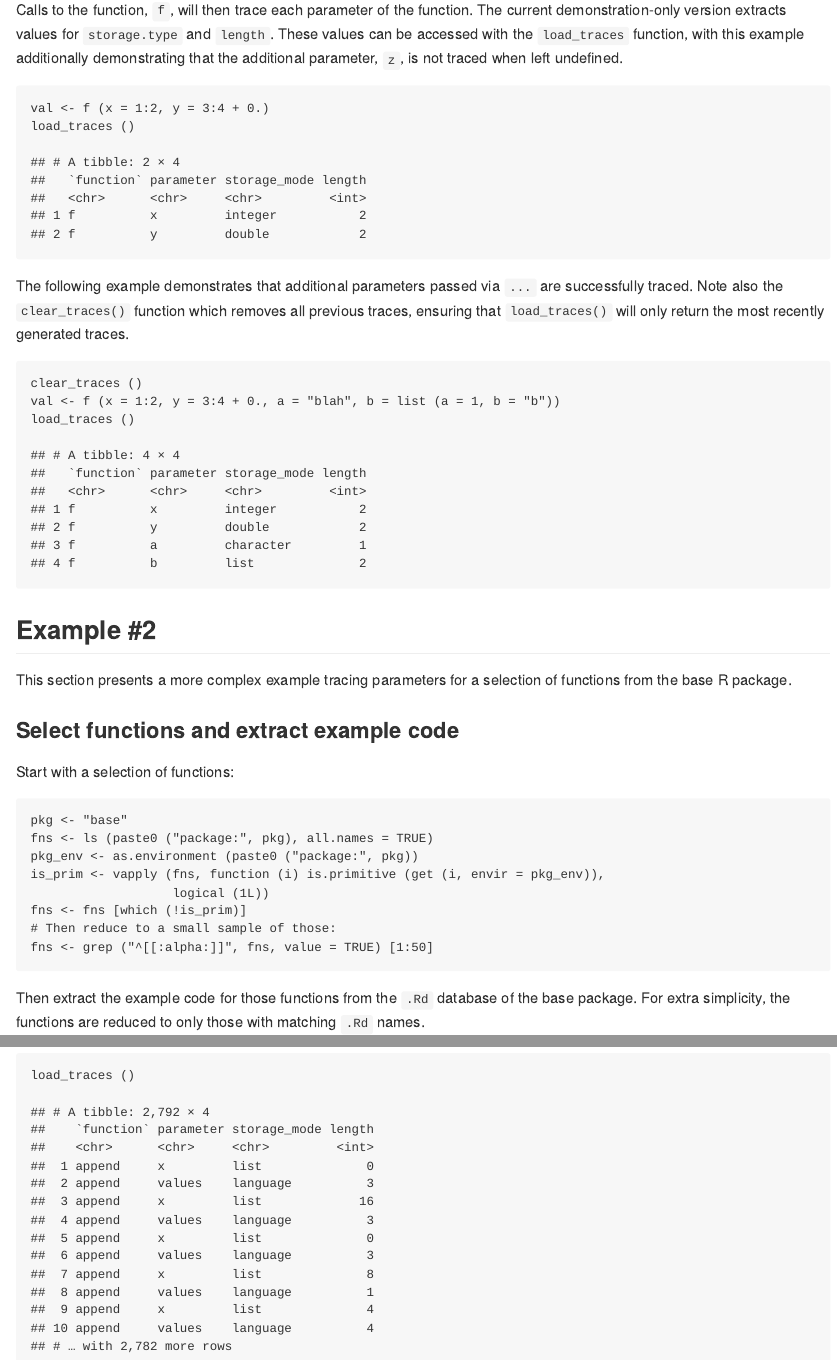
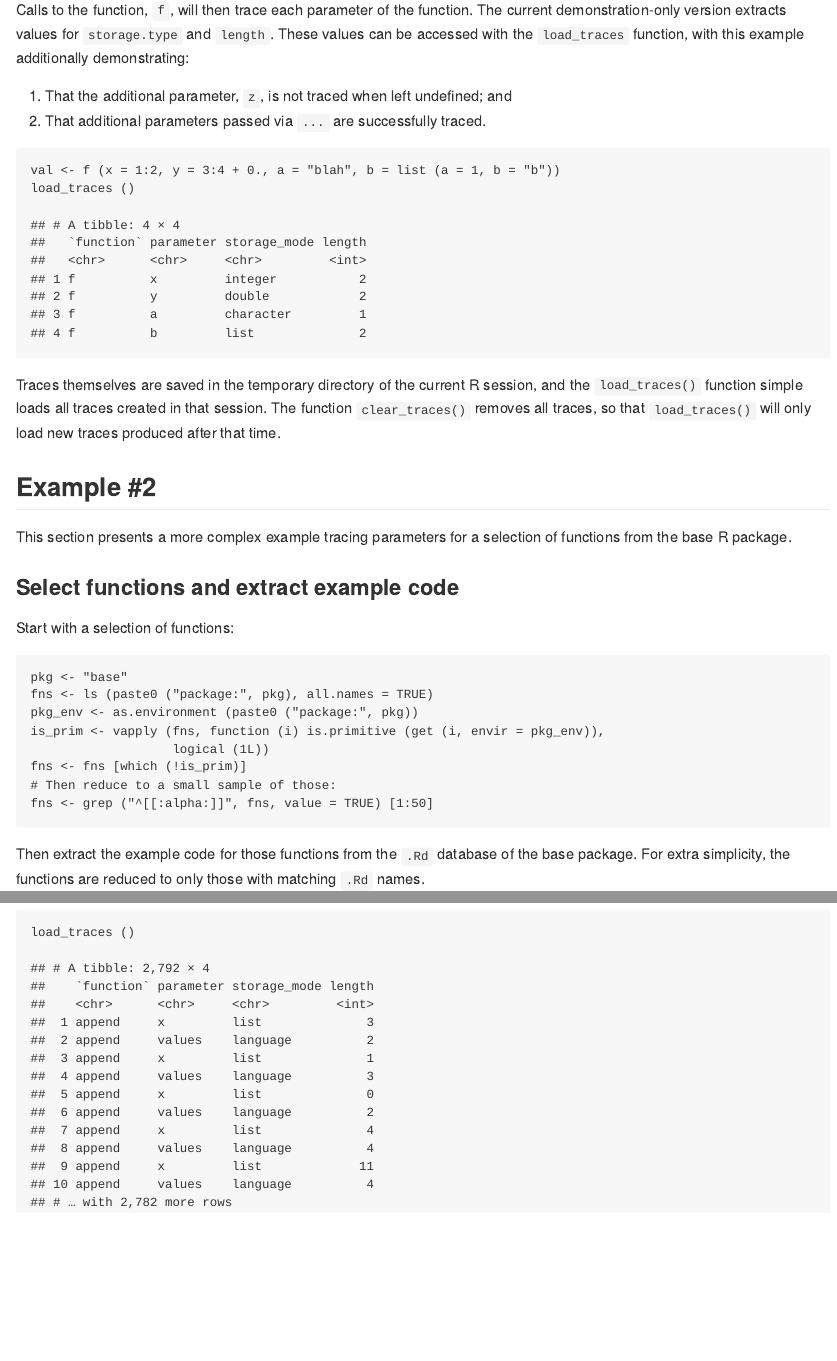
Before and after one commit to mpadge/typetracer, an R Markdown document (README.Rmd): the page in a window 1100 px wide, from 510 px down, and a second part further down, joined at a grey line. The pictures show the output file README.md that the author committed with the source, drawn offline in the style of GitHub; badge pictures from the web are left out.

Commit message:
update readme

````diff
--- a/README.Rmd
+++ b/README.Rmd
@@ -38,24 +38,20 @@ inject_tracer (f, .GlobalEnv)
 Calls to the function, `f`, will then trace each parameter of the function. The
 current demonstration-only version extracts values for `storage.type` and
 `length`. These values can be accessed with the `load_traces` function, with
-this example additionally demonstrating that the additional parameter, `z`, is
-not traced when left undefined.
+this example additionally demonstrating:
+
+1. That the additional parameter, `z`, is not traced when left undefined; and
+2. That additional parameters passed via `...` are successfully traced.
 
 ```{r trace1}
-val <- f (x = 1:2, y = 3:4 + 0.)
+val <- f (x = 1:2, y = 3:4 + 0., a = "blah", b = list (a = 1, b = "b"))
 load_traces ()
 ```
 
-The following example demonstrates that additional parameters passed via `...`
-are successfully traced. Note also the `clear_traces()` function which removes
-all previous traces, ensuring that `load_traces()` will only return the most
-recently generated traces.
-
-```{r trace2}
-clear_traces ()
-val <- f (x = 1:2, y = 3:4 + 0., a = "blah", b = list (a = 1, b = "b"))
-load_traces ()
-```
+Traces themselves are saved in the temporary directory of the current R
+session, and the `load_traces()` function simple loads all traces created in
+that session. The function `clear_traces()` removes all traces, so that
+`load_traces()` will only load new traces produced after that time.
 
 ## Example #2
 
--- a/codemeta.json
+++ b/codemeta.json
@@ -8,7 +8,7 @@
   "description": "Trace function parameter types.",
   "name": "typetracer: Trace Function Parameter Types",
   "license": "https://spdx.org/licenses/MIT",
-  "version": "0.0.0.044",
+  "version": "0.0.0.045",
   "programmingLanguage": {
     "@type": "ComputerLanguage",
     "name": "R",
````
Also changed, not shown: README.md, 1 other file.
